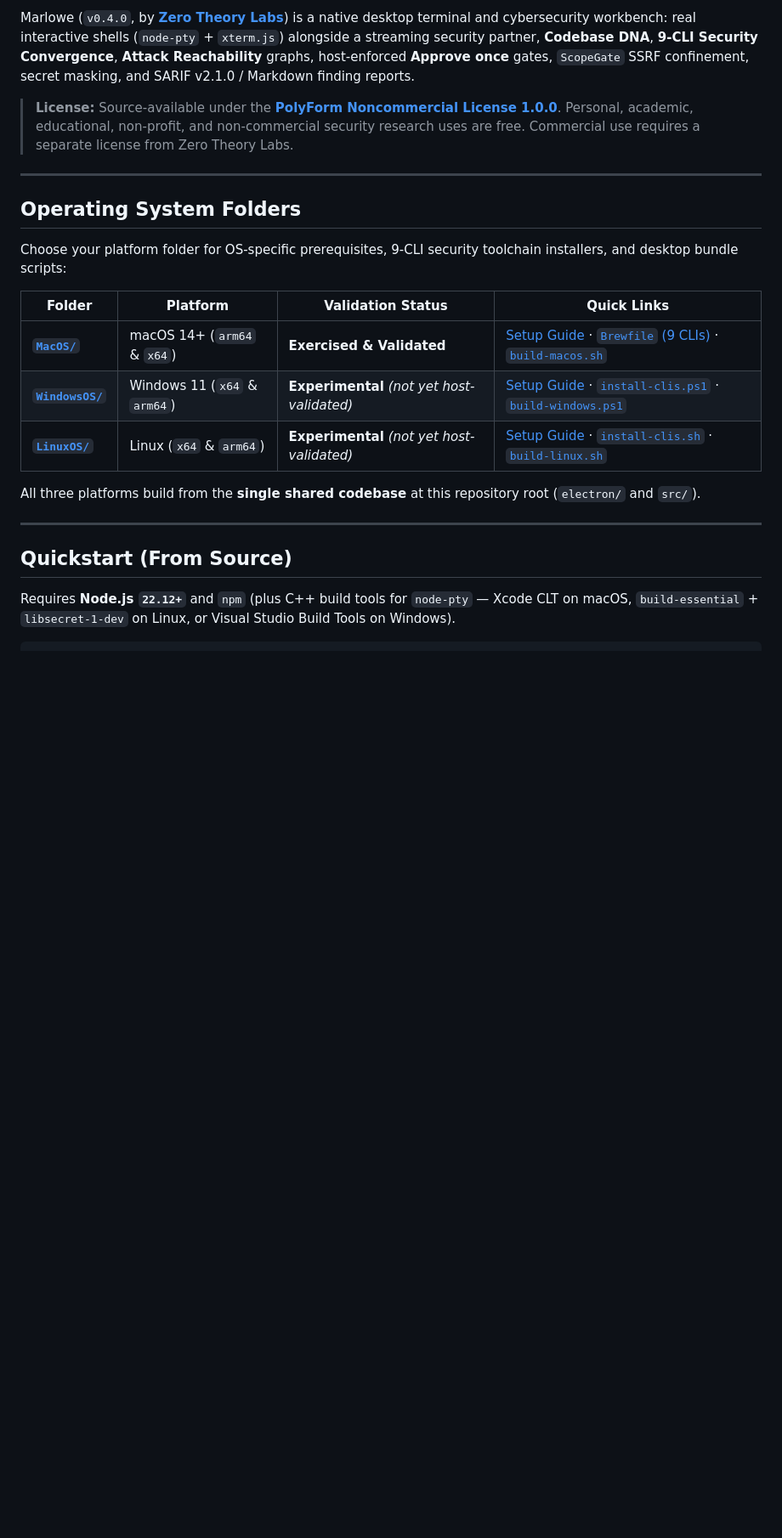
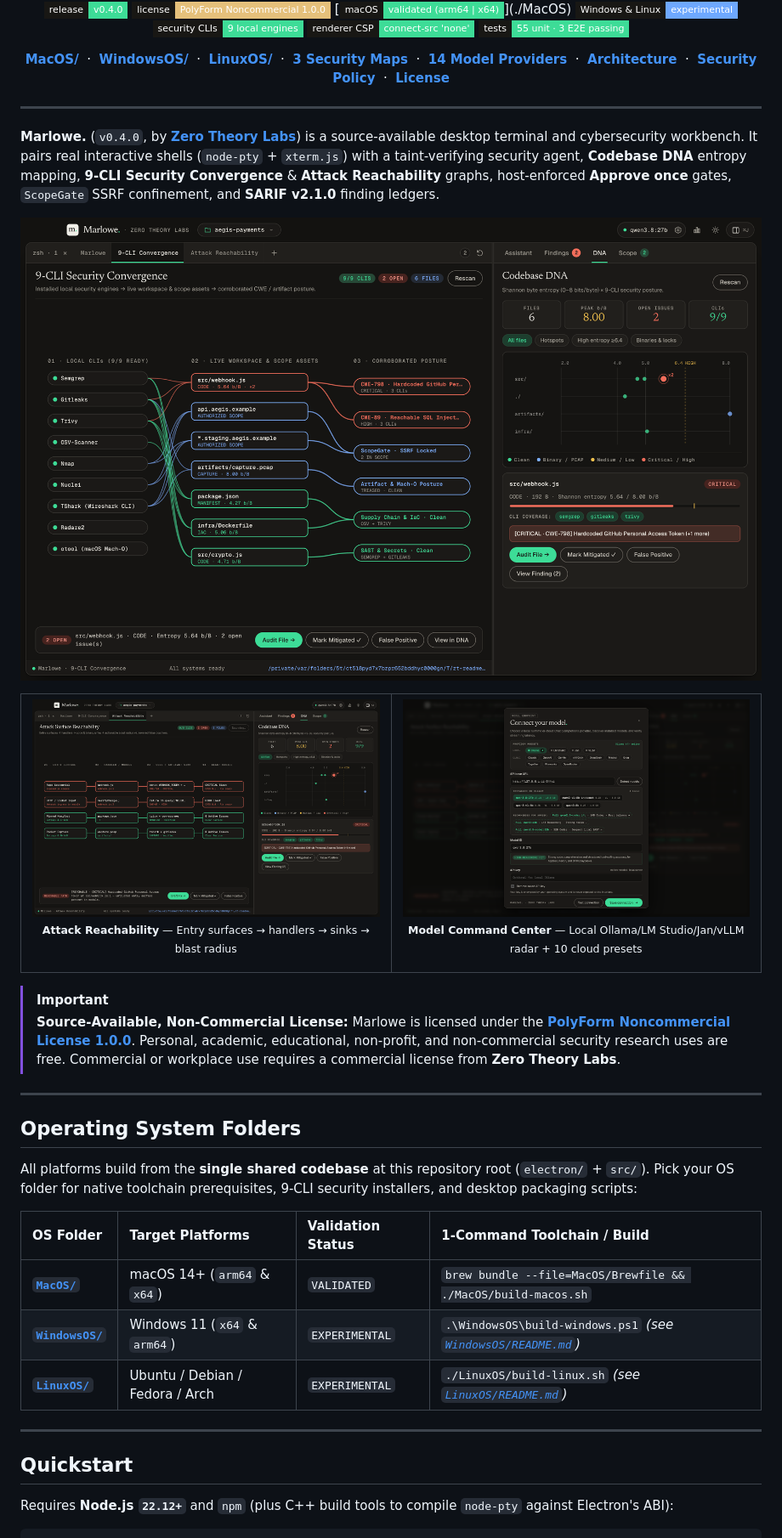
Before and after one commit to zerotheory-labs/marlowe, a Markdown page: README.md, the part around one of its changes. Shown at 85% size. Rendered like a GitHub page; pictures changed too: docs/assets/hero-convergence.png (added), docs/assets/view-models.png (added), docs/assets/view-reachability.png (added); badges without logos; blank space fills up the shorter version.

Commit message:
docs: add adaptive brand header, status badges, architecture diagram, and Retina UI gallery

````diff
--- a/README.md
+++ b/README.md
@@ -4,26 +8,67 @@
 
-Marlowe (`v0.4.0`, by **[Zero Theory Labs](https://github.com/zero-theory-labs)**) is a native desktop terminal and cybersecurity workbench: real interactive shells (`node-pty` + `xterm.js`) alongside a streaming security partner, **Codebase DNA**, **9-CLI Security Convergence**, **Attack Reachability** graphs, host-enforced **Approve once** gates, `ScopeGate` SSRF confinement, secret masking, and SARIF v2.1.0 / Markdown finding reports.
+<br />
 
-> **License:** Source-available under the **[PolyForm Noncommercial License 1.0.0](./LICENSE)**. Personal, academic, educational, non-profit, and non-commercial security research uses are free. Commercial use requires a separate license from Zero Theory Labs.
+[![Release v0.4.0](https://img.shields.io/badge/release-v0.4.0-3ddc97?style=flat-square&labelColor=181714)](https://github.com/zero-theory-labs/marlowe/releases/tag/v0.4.0)
+[![License: PolyForm Noncommercial 1.0.0](https://img.shields.io/badge/license-PolyForm_Noncommercial_1.0.0-e5c07b?style=flat-square&labelColor=181714)](./LICENSE)
+[![macOS Validated](https://img.shields.io/badge/macOS-validated_(arm64_%7C_x64)-3ddc97?style=flat-square&labelColor=181714)](./MacOS)
+[![Windows & Linux](https://img.shields.io/badge/Windows_%26_Linux-experimental-6ea8fe?style=flat-square&labelColor=181714)](./WindowsOS)
+[![Local Security CLIs](https://img.shields.io/badge/security_CLIs-9_local_engines-3ddc97?style=flat-square&labelColor=181714)](#9-cli-security-toolchain)
+[![Renderer CSP](https://img.shields.io/badge/renderer_CSP-connect--src_'none'-3ddc97?style=flat-square&labelColor=181714)](./SECURITY.md)
+[![Tests Passing](https://img.shields.io/badge/tests-55_unit_%C2%B7_3_E2E_passing-3ddc97?style=flat-square&labelColor=181714)](#validation--tests)
+
+<p>
+  <a href="./MacOS"><b>MacOS/</b></a> &nbsp;·&nbsp;
+  <a href="./WindowsOS"><b>WindowsOS/</b></a> &nbsp;·&nbsp;
+  <a href="./LinuxOS"><b>LinuxOS/</b></a> &nbsp;·&nbsp;
+  <a href="#three-live-security-visualizations"><b>3 Security Maps</b></a> &nbsp;·&nbsp;
+  <a href="#connect-a-model-local-air-gapped-or-cloud"><b>14 Model Providers</b></a> &nbsp;·&nbsp;
+  <a href="#architecture--trust-boundaries"><b>Architecture</b></a> &nbsp;·&nbsp;
+  <a href="./SECURITY.md"><b>Security Policy</b></a> &nbsp;·&nbsp;
+  <a href="./LICENSE"><b>License</b></a>
+</p>
+
+</div>
+
+---
+
+**Marlowe.** (`v0.4.0`, by **[Zero Theory Labs](https://github.com/zero-theory-labs)**) is a source-available desktop terminal and cybersecurity workbench. It pairs real interactive shells (`node-pty` + `xterm.js`) with a taint-verifying security agent, **Codebase DNA** entropy mapping, **9-CLI Security Convergence** & **Attack Reachability** graphs, host-enforced **Approve once** gates, `ScopeGate` SSRF confinement, and **SARIF v2.1.0** finding ledgers.
+
+<p align="center">
+  <img src="./docs/assets/hero-convergence.png" alt="Marlowe — 9-CLI Security Convergence alongside Codebase DNA" width="100%" />
+</p>
+
+<table>
+  <tr>
+    <td width="50%">
+      <img src="./docs/assets/view-reachability.png" alt="Attack Surface Reachability Graph" width="100%" />
+      <p align="center"><sub><b>Attack Reachability</b> — Entry surfaces → handlers → sinks → blast radius</sub></p>
+    </td>
+    <td width="50%">
+      <img src="./docs/assets/view-models.png" alt="Connect Your Model — Local Loopback Radar + 10 Cloud Providers" width="100%" />
+      <p align="center"><sub><b>Model Command Center</b> — Local Ollama/LM Studio/Jan/vLLM radar + 10 cloud presets</sub></p>
+    </td>
+  </tr>
+</table>
+
+> [!IMPORTANT]
+> **Source-Available, Non-Commercial License:** Marlowe is licensed under the **[PolyForm Noncommercial License 1.0.0](./LICENSE)**. Personal, academic, educational, non-profit, and non-commercial security research uses are free. Commercial or workplace use requires a commercial license from **Zero Theory Labs**.
 
 ---
 
 ## Operating System Folders
 
-Choose your platform folder for OS-specific prerequisites, 9-CLI security toolchain installers, and desktop bundle scripts:
+All platforms build from the **single shared codebase** at this repository root (`electron/` + `src/`). Pick your OS folder for native toolchain prerequisites, 9-CLI security installers, and desktop packaging scripts:
 
-| Folder | Platform | Validation Status | Quick Links |
-| --- | --- | --- | --- |
-| **[`MacOS/`](./MacOS)** | macOS 14+ (`arm64` & `x64`) | **Exercised & Validated** | [Setup Guide](./MacOS/README.md) · [`Brewfile` (9 CLIs)](./MacOS/Brewfile) · [`build-macos.sh`](./MacOS/build-macos.sh) |
-| **[`WindowsOS/`](./WindowsOS)** | Windows 11 (`x64` & `arm64`) | **Experimental** *(not yet host-validated)* | [Setup Guide](./WindowsOS/README.md) · [`install-clis.ps1`](./WindowsOS/install-clis.ps1) · [`build-windows.ps1`](./WindowsOS/build-windows.ps1) |
-| **[`LinuxOS/`](./LinuxOS)** | Linux (`x64` & `arm64`) | **Experimental** *(not yet host-validated)* | [Setup Guide](./LinuxOS/README.md) · [`install-clis.sh`](./LinuxOS/install-clis.sh) · [`build-linux.sh`](./LinuxOS/build-linux.sh) |
-
-All three platforms build from the **single shared codebase** at this repository root (`electron/` and `src/`).
+| OS Folder | Target Platforms | Validation Status | 1-Command Toolchain / Build |
+| :--- | :--- | :--- | :--- |
+| **[`MacOS/`](./MacOS)** | macOS 14+ (`arm64` & `x64`) | `VALIDATED` | `brew bundle --file=MacOS/Brewfile && ./MacOS/build-macos.sh` |
+| **[`WindowsOS/`](./WindowsOS)** | Windows 11 (`x64` & `arm64`) | `EXPERIMENTAL` | `.\WindowsOS\build-windows.ps1` *(see [`WindowsOS/README.md`](./WindowsOS/README.md))* |
+| **[`LinuxOS/`](./LinuxOS)** | Ubuntu / Debian / Fedora / Arch | `EXPERIMENTAL` | `./LinuxOS/build-linux.sh` *(see [`LinuxOS/README.md`](./LinuxOS/README.md))* |
 
 ---
 
-## Quickstart (From Source)
+## Quickstart
 
-Requires **Node.js `22.12+`** and `npm` (plus C++ build tools for `node-pty` — Xcode CLT on macOS, `build-essential` + `libsecret-1-dev` on Linux, or Visual Studio Build Tools on Windows).
+Requires **Node.js `22.12+`** and `npm` (plus C++ build tools to compile `node-pty` against Electron's ABI):
 
 ```sh
````
Also changed, not shown: other parts of README.md (+123 -61 lines), 3 other files.
